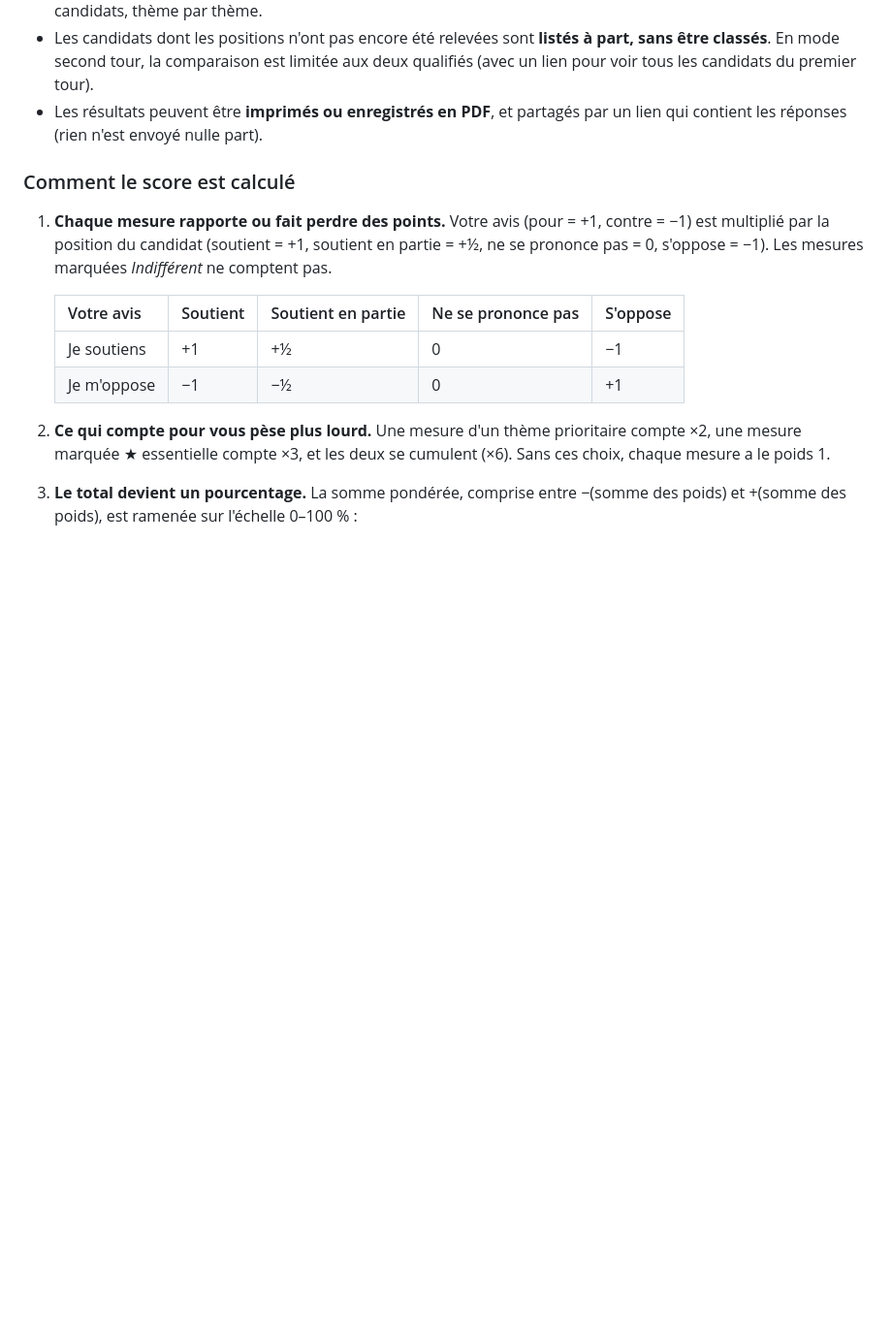
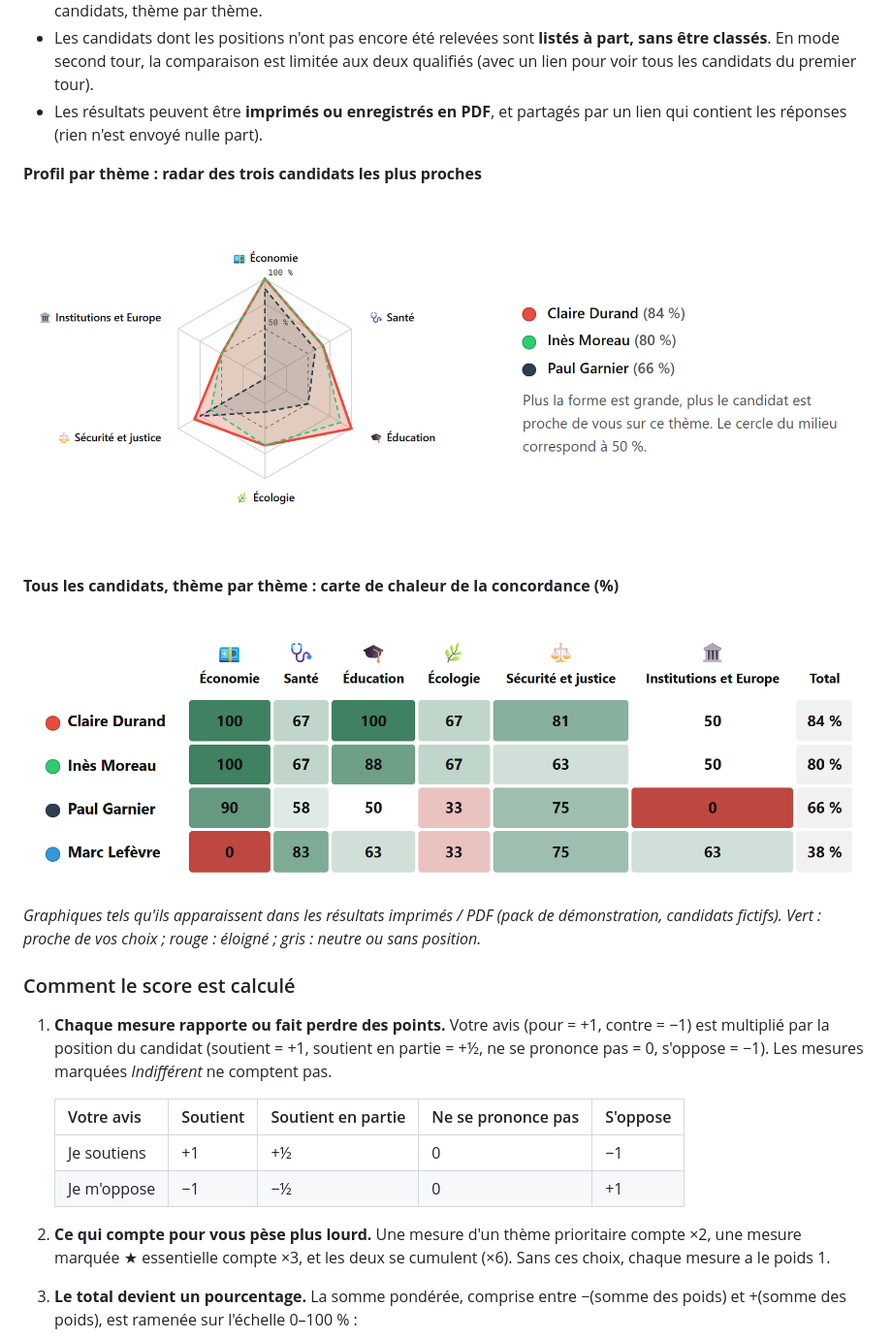
Before and after one commit to PatrickDarbeau/pour-qui-voter, a Markdown page: LISEZMOI.md, the part around the change. Shown at 97% size. GitHub-like rendering; pictures changed too: docs/captures/chaleur.png (added), docs/captures/radar.png (added); blank space fills up the shorter version.

```diff
--- a/LISEZMOI.md
+++ b/LISEZMOI.md
@@ -34,6 +34,16 @@
 - **Votre profil par thème** : un radar des trois candidats les plus proches et une carte de chaleur de tous les candidats, thème par thème.
 - Les candidats dont les positions n'ont pas encore été relevées sont **listés à part, sans être classés**. En mode second tour, la comparaison est limitée aux deux qualifiés (avec un lien pour voir tous les candidats du premier tour).
 - Les résultats peuvent être **imprimés ou enregistrés en PDF**, et partagés par un lien qui contient les réponses (rien n'est envoyé nulle part).
+
+**Profil par thème : radar des trois candidats les plus proches**
+
+![Radar des trois candidats les plus proches](docs/captures/radar.png)
+
+**Tous les candidats, thème par thème : carte de chaleur de la concordance (%)**
+
+![Carte de chaleur de tous les candidats, thème par thème](docs/captures/chaleur.png)
+
+*Graphiques tels qu'ils apparaissent dans les résultats imprimés / PDF (pack de démonstration, candidats fictifs). Vert : proche de vos choix ; rouge : éloigné ; gris : neutre ou sans position.*
 
 ### Comment le score est calculé
 
```
Also changed, not shown: README.md (+10 -0 lines), docs/NOTICE_DEVELOPPEUR.md (+1 -0 lines).
